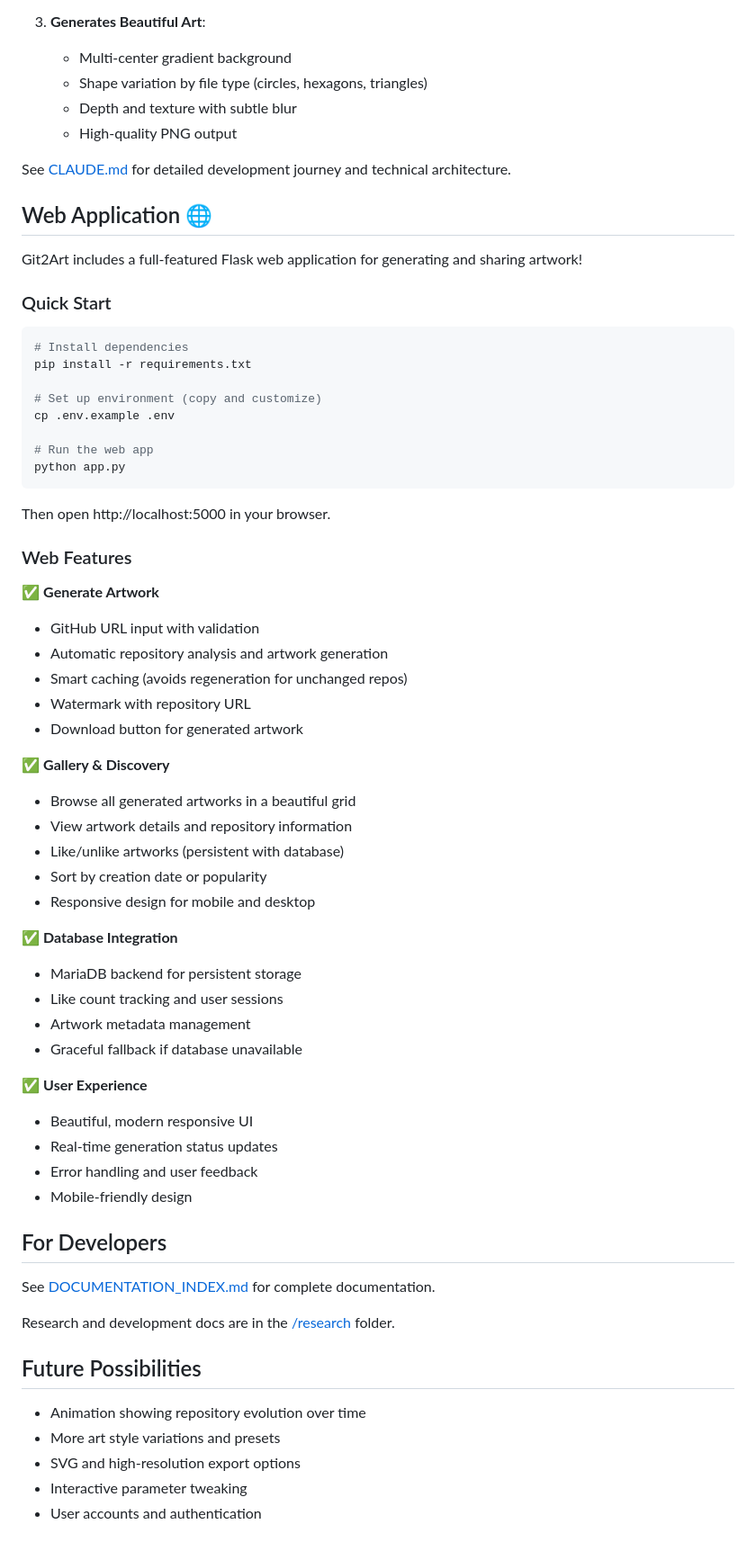
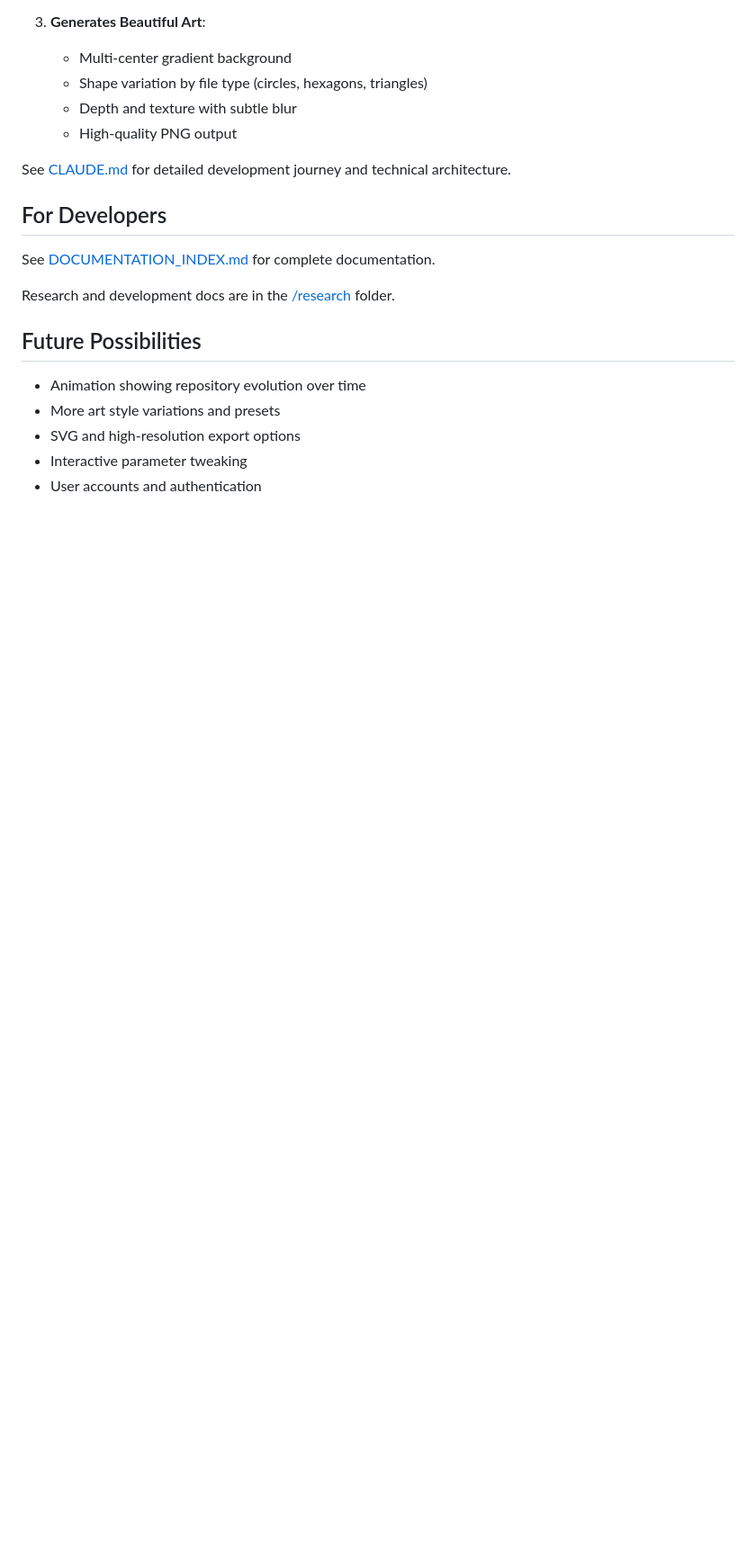
Before and after one commit to RobertSvebeck/Git2Art, a Markdown page: README.md, the part around one of its changes. Shown at 90% size. Rendered like a GitHub page; blank space fills up the shorter version.

````diff
--- a/README.md
+++ b/README.md
@@ -119,53 +168,6 @@ The timestamp ensures uniqueness even when generating multiple artworks from rep
 
 See [CLAUDE.md](CLAUDE.md) for detailed development journey and technical architecture.
 
-## Web Application 🌐
-
-Git2Art includes a full-featured Flask web application for generating and sharing artwork!
-
-### Quick Start
-
-```bash
-# Install dependencies
-pip install -r requirements.txt
-
-# Set up environment (copy and customize)
-cp .env.example .env
-
-# Run the web app
-python app.py
-```
-
-Then open http://localhost:5000 in your browser.
-
-### Web Features
-
-✅ **Generate Artwork**
-- GitHub URL input with validation
-- Automatic repository analysis and artwork generation
-- Smart caching (avoids regeneration for unchanged repos)
-- Watermark with repository URL
-- Download button for generated artwork
-
-✅ **Gallery & Discovery**
-- Browse all generated artworks in a beautiful grid
-- View artwork details and repository information
-- Like/unlike artworks (persistent with database)
-- Sort by creation date or popularity
-- Responsive design for mobile and desktop
-
-✅ **Database Integration**
-- MariaDB backend for persistent storage
-- Like count tracking and user sessions
-- Artwork metadata management
-- Graceful fallback if database unavailable
-
-✅ **User Experience**
-- Beautiful, modern responsive UI
-- Real-time generation status updates
-- Error handling and user feedback
-- Mobile-friendly design
-
 ## For Developers
 
 See [DOCUMENTATION_INDEX.md](DOCUMENTATION_INDEX.md) for complete documentation.
````
Also changed, not shown: other parts of README.md (+75 -26 lines).
